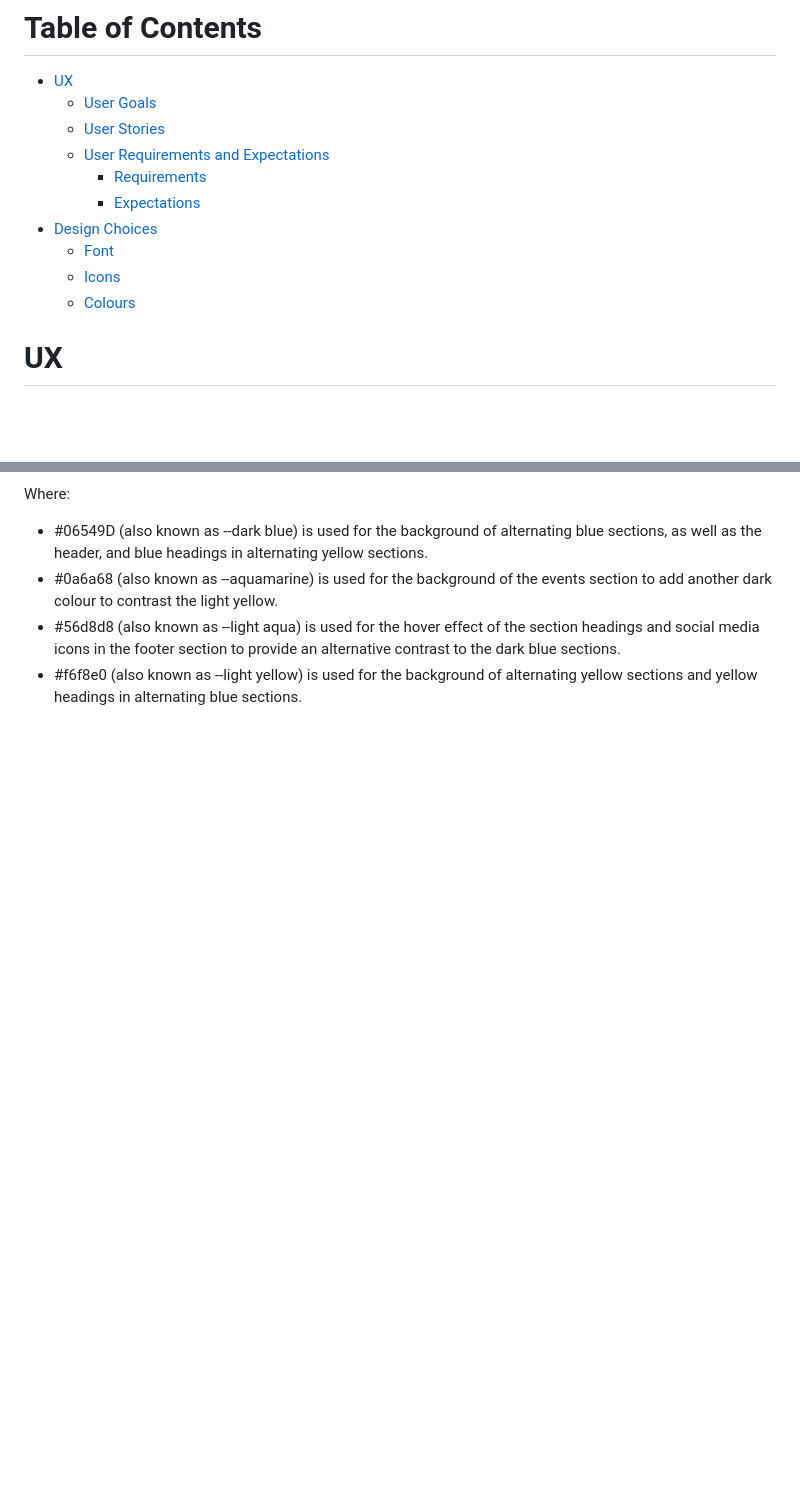
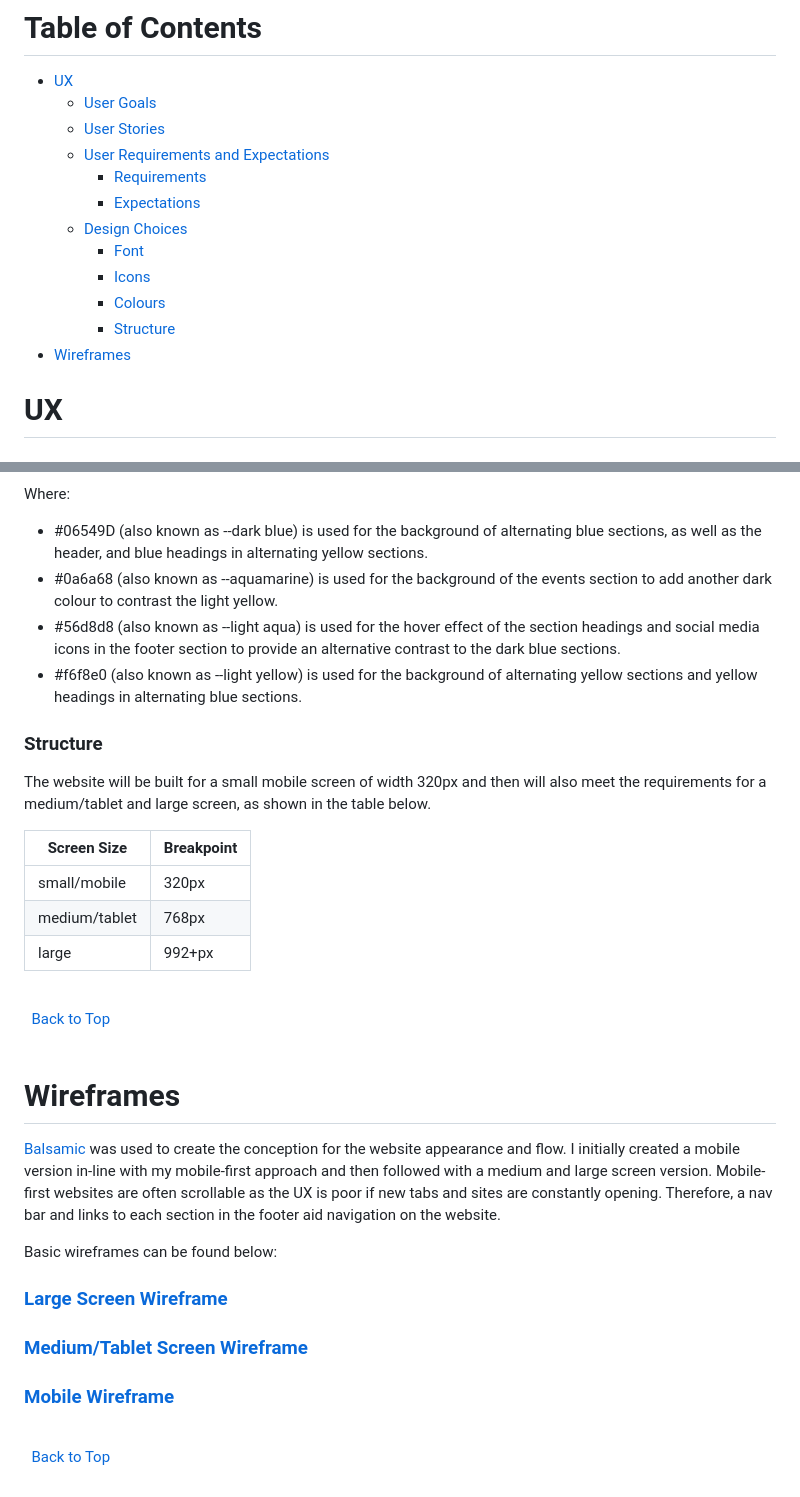
Before and after one commit to Grawnya/south-kerry-greenway, a Markdown page: README.md, 2 parts joined by grey strips. Rendered like a GitHub page; blank space fills up the shorter version.

Commit message:
create a wireframes section and add wireframe images

```diff
--- a/README.md
+++ b/README.md
@@ -16,10 +16,12 @@ The website's primary aim is to provide the user with information about the new
     * [User Requirements and Expectations](#user-requirements-and-expectations)
          * [Requirements](#requirements)
          * [Expectations](#expectations)
-* [Design Choices](#design-choices "Design Choices")
-    * [Font](#font "Font")
-    * [Icons](#icons "Icons")
-    * [Colours](#colours "Colours")
+    * [Design Choices](#design-choices "Design Choices")
+        * [Font](#font "Font")
+        * [Icons](#icons "Icons")
+        * [Colours](#colours "Colours")
+        * [Structure](#structure "Structure")
+* [Wireframes](#wireframes "Wireframes")
 
 
 # UX
@@ -79,3 +81,34 @@ Where:
 *  #0a6a68 (also known as --aquamarine) is used for the background of the events section to add another dark colour to contrast the light yellow.
 *  #56d8d8 (also known as --light aqua) is used for the hover effect of the section headings and social media icons in the footer section to provide an alternative contrast to the dark blue sections.
 *  #f6f8e0 (also known as --light yellow) is used for the background of alternating yellow sections and yellow headings in alternating blue sections.
+
+### Structure
+The website will be built for a small mobile screen of width 320px and then will also meet the requirements for a medium/tablet and large screen, as shown in the table below.
+
+| Screen Size   | Breakpoint |
+| -----------   | ---------- |
+| small/mobile  |    320px   |
+| medium/tablet |    768px   |
+| large         |   992+px   |
+
+\
+&nbsp;
+[Back to Top](#table-of-contents)
+\
+&nbsp;
+
+# Wireframes
+[Balsamic](https://balsamiq.com/wireframes/ "Balsamic") was used to create the conception for the website appearance and flow. I initially created a mobile version in-line with my mobile-first approach and then followed with a medium and large screen version. Mobile-first websites are often scrollable as the UX is poor if new tabs and sites are constantly opening. Therefore, a nav bar and links to each section in the footer aid navigation on the website.
+
+Basic wireframes can be found below:
+
+
+### [Large Screen Wireframe](documentation/large-screen.png "Large Screen Wireframe ")
+### [Medium/Tablet Screen Wireframe]( documentation/medium-screen.png " Medium/Tablet Screen Wireframe ")
+### [Mobile Wireframe]( documentation/small-mobile-screen.png "Mobile wireframe")
+
+\
+&nbsp;
+[Back to Top](#table-of-contents)
+\
+&nbsp;
```
Also changed, not shown: documentation/large-screen.png (added), documentation/medium-screen.png (added), documentation/small-mobile-screen.png (added).
